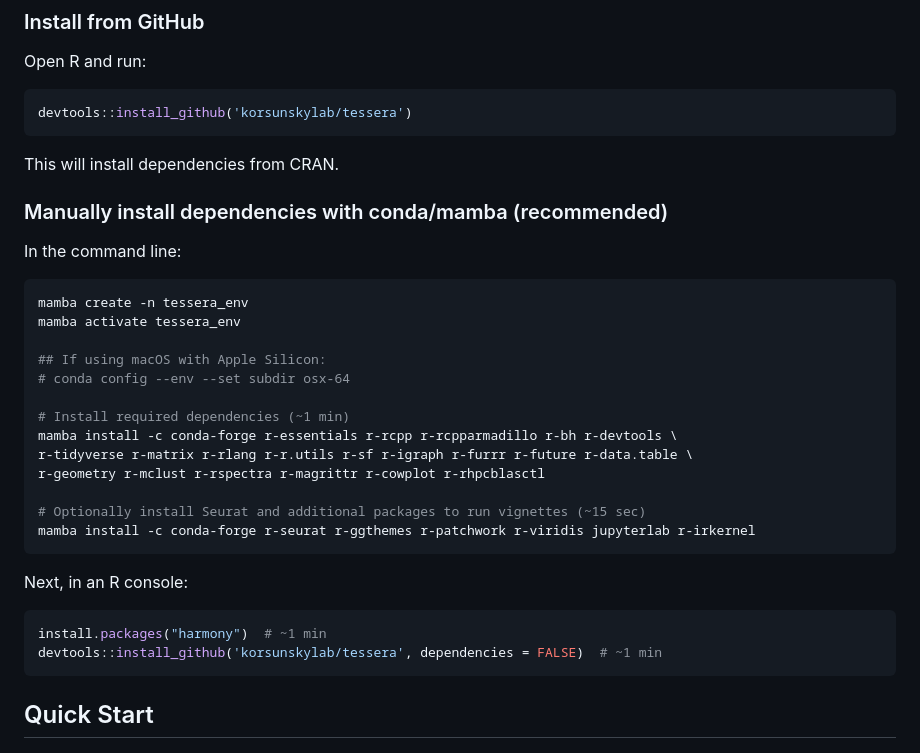
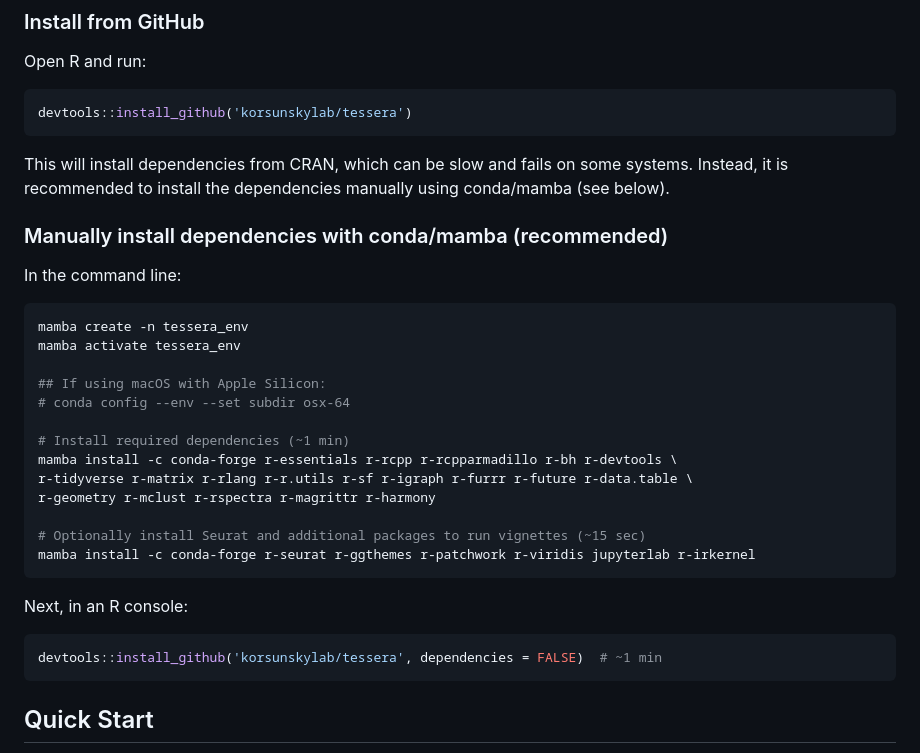
Before and after one commit to korsunskylab/tessera, a Markdown page: README.md, the part around the change. Drawn GitHub-style.

Commit message:
Update installation instructions

````diff
--- a/README.md
+++ b/README.md
@@ -35,7 +35,7 @@ Open R and run:
 ```R
 devtools::install_github('korsunskylab/tessera')
 ```
-This will install dependencies from CRAN.
+This will install dependencies from CRAN, which can be slow and fails on some systems. Instead, it is recommended to install the dependencies manually using conda/mamba (see below).
 
 ### Manually install dependencies with conda/mamba (recommended)
 In the command line:
@@ -49,14 +49,13 @@ mamba activate tessera_env
 # Install required dependencies (~1 min)
 mamba install -c conda-forge r-essentials r-rcpp r-rcpparmadillo r-bh r-devtools \
 r-tidyverse r-matrix r-rlang r-r.utils r-sf r-igraph r-furrr r-future r-data.table \
-r-geometry r-mclust r-rspectra r-magrittr r-cowplot r-rhpcblasctl
+r-geometry r-mclust r-rspectra r-magrittr r-harmony
 
 # Optionally install Seurat and additional packages to run vignettes (~15 sec)
 mamba install -c conda-forge r-seurat r-ggthemes r-patchwork r-viridis jupyterlab r-irkernel
 ```
 Next, in an R console:
 ```R
-install.packages("harmony")  # ~1 min
 devtools::install_github('korsunskylab/tessera', dependencies = FALSE)  # ~1 min
 ```
 
````
